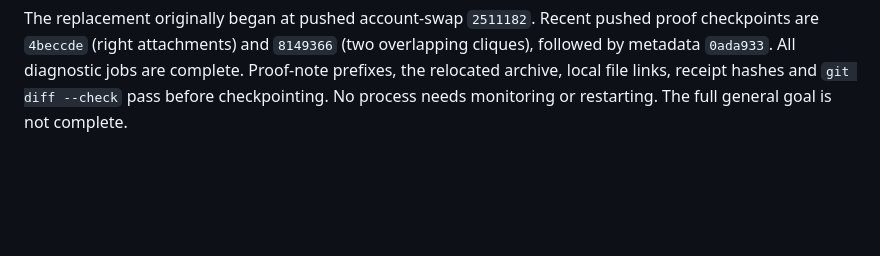
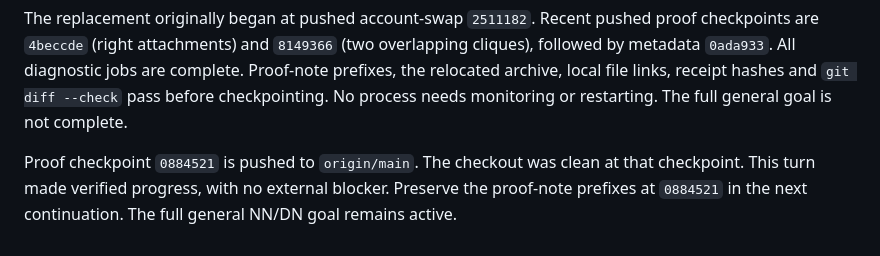
Before and after one commit to PerAlexandersson/VerticalStripLLT, a Markdown page: HANDOFF.md, the part around the change. GitHub-like rendering; blank space fills up the shorter version.

Commit message:
Record pushed three-corner DN checkpoint

```diff
--- a/HANDOFF.md
+++ b/HANDOFF.md
@@ -169,3 +169,8 @@ All diagnostic jobs are complete. Proof-note prefixes, the relocated
 archive, local file links, receipt hashes and `git diff --check` pass
 before checkpointing. No process needs monitoring or restarting.
 The full general goal is not complete.
+
+Proof checkpoint `0884521` is pushed to `origin/main`. The checkout was
+clean at that checkpoint. This turn made verified progress, with no
+external blocker. Preserve the proof-note prefixes at `0884521` in the
+next continuation. The full general NN/DN goal remains active.
```
